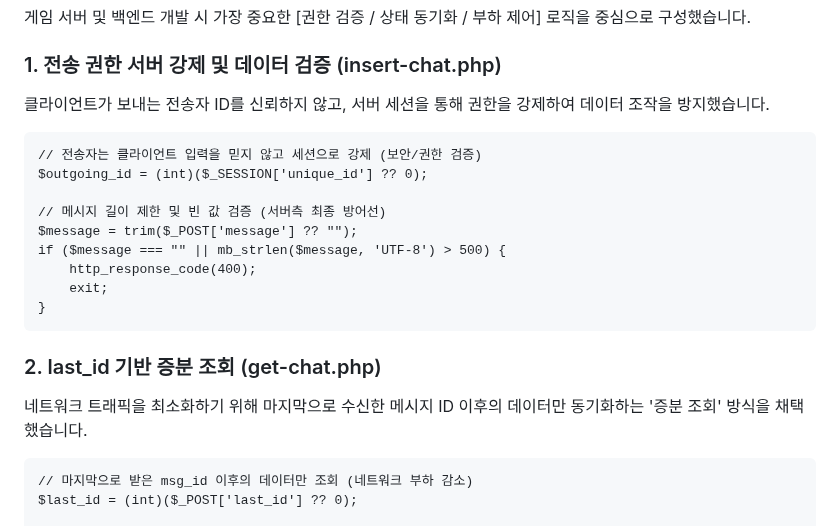
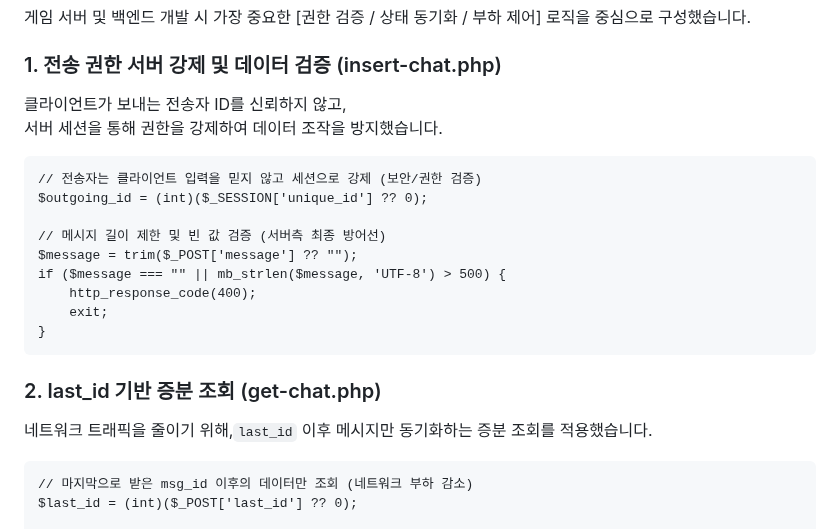
Before and after one commit to AMDEUS935/ChatApp, a Markdown page: README.md, the part around the change. Drawn GitHub-style.

````diff
--- a/README.md
+++ b/README.md
@@ -50,7 +50,8 @@
 
 ### 1. 전송 권한 서버 강제 및 데이터 검증 (insert-chat.php)
 
-클라이언트가 보내는 전송자 ID를 신뢰하지 않고, 서버 세션을 통해 권한을 강제하여 데이터 조작을 방지했습니다.
+클라이언트가 보내는 전송자 ID를 신뢰하지 않고,
+서버 세션을 통해 권한을 강제하여 데이터 조작을 방지했습니다.
 
 ```
 // 전송자는 클라이언트 입력을 믿지 않고 세션으로 강제 (보안/권한 검증)
@@ -66,7 +67,7 @@ if ($message === "" || mb_strlen($message, 'UTF-8') > 500) {
 
 ### 2. last_id 기반 증분 조회 (get-chat.php)
 
-네트워크 트래픽을 최소화하기 위해 마지막으로 수신한 메시지 ID 이후의 데이터만 동기화하는 '증분 조회' 방식을 채택했습니다.
+네트워크 트래픽을 줄이기 위해,`last_id` 이후 메시지만 동기화하는 증분 조회를 적용했습니다.
 
 ```
 // 마지막으로 받은 msg_id 이후의 데이터만 조회 (네트워크 부하 감소)
````
